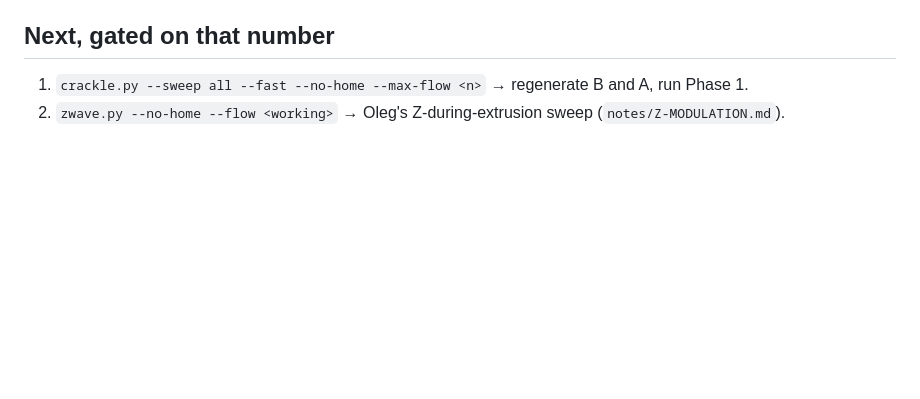
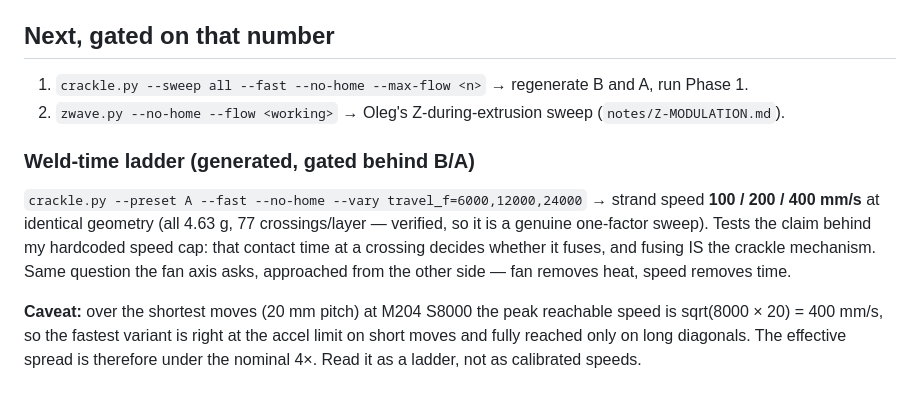
Before and after one commit to olegmlkvorg/crackle, a Markdown page: notes/RESULTS.md, the part around the change. Drawn GitHub-style; blank space fills up the shorter version.

Commit message:
Generate the weld-time ladder: strand speed 100/200/400 mm/s at identical geometry
Closes the TODO from the cap correction. Verified as a true one-factor sweep — all three coupons are
4.63 g with 77 crossings/layer, so only contact time varies. Tests the physical claim I used to
justify the hardcoded speed cap. Caveat recorded: 400 mm/s sits exactly at sqrt(accel x 20mm pitch),
so the fastest variant is accel-limited on short moves and the real spread is under the nominal 4x.

Co-Authored-By: Claude Opus 4.8 <noreply@anthropic.com>
Claude-Session: https://claude.ai/code/session_01HsZGy4kCBfB6sHwt4djj5o

```diff
--- a/notes/RESULTS.md
+++ b/notes/RESULTS.md
@@ -120,3 +120,15 @@ landed bead width = 3.0 − (gap) = ______ mm   _(measure between spiral turns o
 ## Next, gated on that number
 1. `crackle.py --sweep all --fast --no-home --max-flow <n>` → regenerate B and A, run Phase 1.
 2. `zwave.py --no-home --flow <working>` → Oleg's Z-during-extrusion sweep (`notes/Z-MODULATION.md`).
+
+### Weld-time ladder (generated, gated behind B/A)
+`crackle.py --preset A --fast --no-home --vary travel_f=6000,12000,24000` → strand speed
+**100 / 200 / 400 mm/s** at identical geometry (all 4.63 g, 77 crossings/layer — verified, so it is
+a genuine one-factor sweep). Tests the claim behind my hardcoded speed cap: that contact time at a
+crossing decides whether it fuses, and fusing IS the crackle mechanism. Same question the fan axis
+asks, approached from the other side — fan removes heat, speed removes time.
+
+**Caveat:** over the shortest moves (20 mm pitch) at M204 S8000 the peak reachable speed is
+sqrt(8000 × 20) = 400 mm/s, so the fastest variant is right at the accel limit on short moves and
+fully reached only on long diagonals. The effective spread is therefore under the nominal 4×.
+Read it as a ladder, not as calibrated speeds.
```
